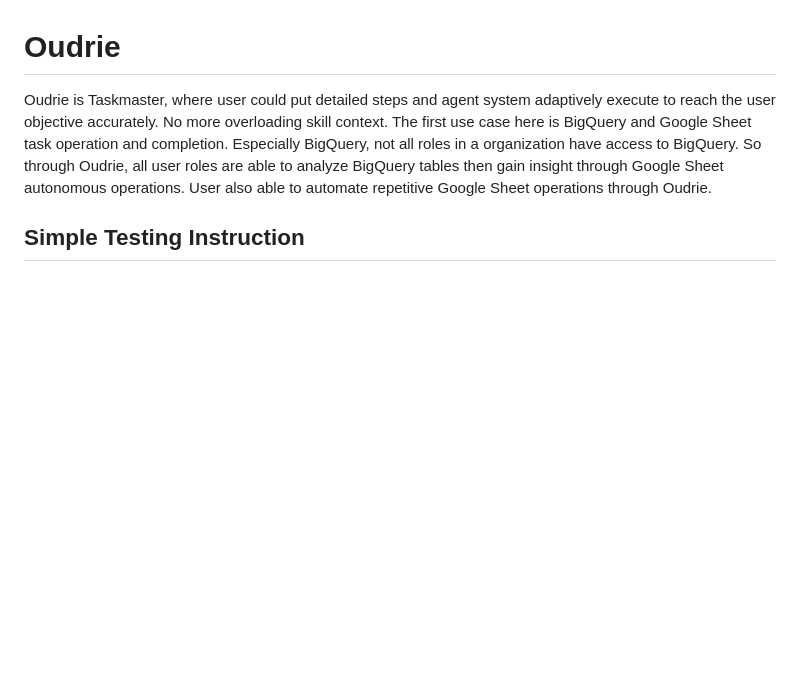
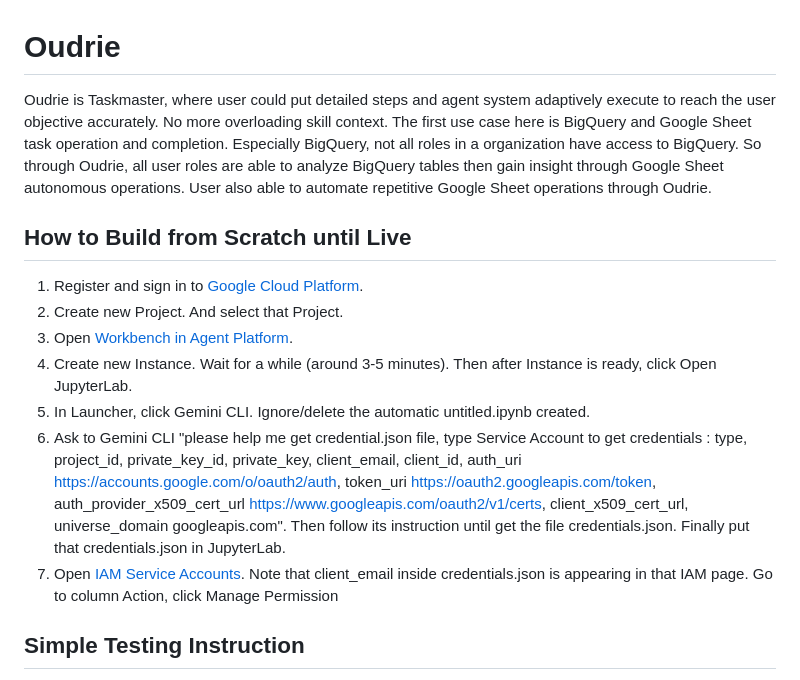
Before and after one commit to neooksigen/oudrie-taskmaster, a Markdown page: README.md, the part around the change. Rendered like a GitHub page; blank space fills up the shorter version.

Commit message:
Update readme add how to build project from scratch until live

```diff
--- a/README.md
+++ b/README.md
@@ -1,5 +1,14 @@
 # Oudrie
 Oudrie is Taskmaster, where user could put detailed steps and agent system adaptively execute to reach the user objective accurately. No more overloading skill context. The first use case here is BigQuery and Google Sheet task operation and completion. Especially BigQuery, not all roles in a organization have access to BigQuery. So through Oudrie, all user roles are able to analyze BigQuery tables then gain insight through Google Sheet autonomous operations. User also able to automate repetitive Google Sheet operations through Oudrie.
+
+## How to Build from Scratch until Live
+1. Register and sign in to [Google Cloud Platform](https://console.cloud.google.com/).
+2. Create new Project. And select that Project.
+3. Open [Workbench in Agent Platform](https://console.cloud.google.com/agent-platform/workbench/).
+4. Create new Instance. Wait for a while (around 3-5 minutes). Then after Instance is ready, click Open JupyterLab.
+5. In Launcher, click Gemini CLI. Ignore/delete the automatic untitled.ipynb created.
+6. Ask to Gemini CLI "please help me get credential.json file, type Service Account to get credentials : type, project_id, private_key_id, private_key, client_email, client_id, auth_uri https://accounts.google.com/o/oauth2/auth, token_uri https://oauth2.googleapis.com/token, auth_provider_x509_cert_url https://www.googleapis.com/oauth2/v1/certs, client_x509_cert_url, universe_domain googleapis.com". Then follow its instruction until get the file credentials.json. Finally put that credentials.json in JupyterLab.
+7. Open [IAM Service Accounts](https://console.cloud.google.com/iam-admin/serviceaccounts). Note that client_email inside credentials.json is appearing in that IAM page. Go to column Action, click Manage Permission
 
 ## Simple Testing Instruction
 1. Open this Google Sheet [Census 2012 US Agriculture](https://docs.google.com/spreadsheets/d/1lmGAV-5JFeEzWy-nZ3o3SEZF49plo8bFPHUSbg_MnBc/edit?gid=1971765118#gid=1971765118).
```
